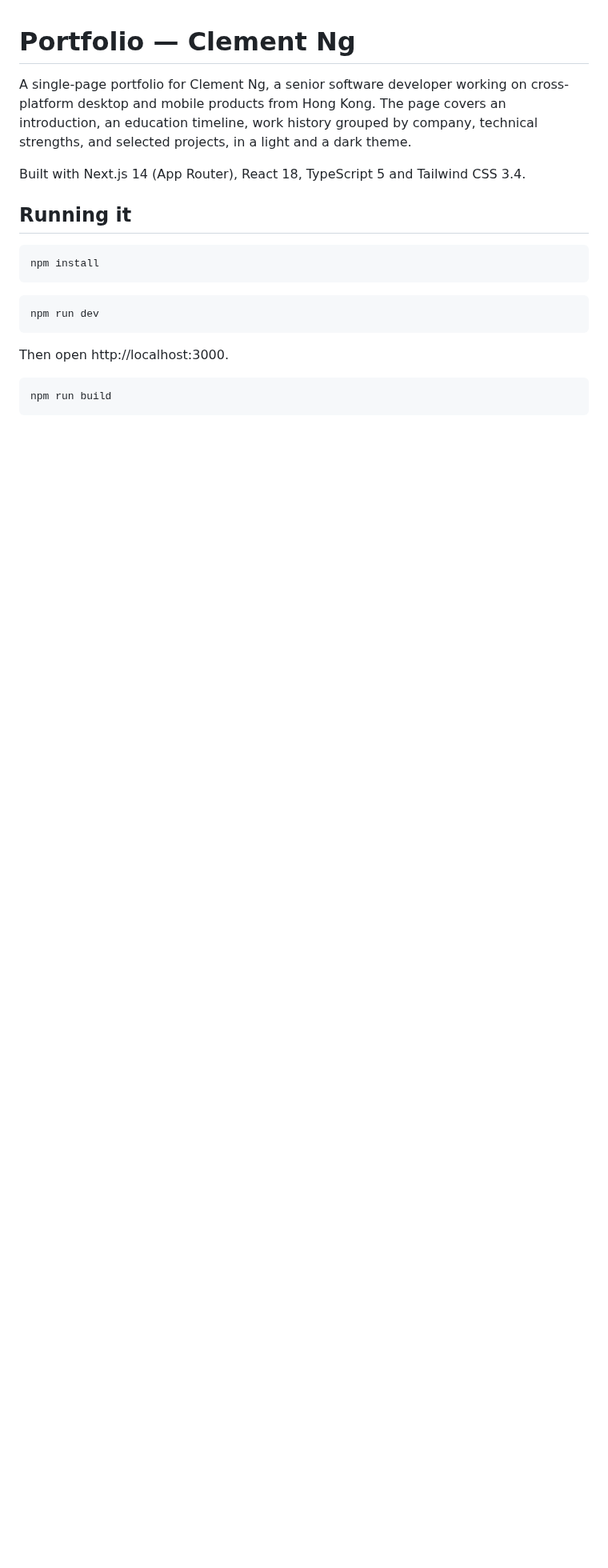
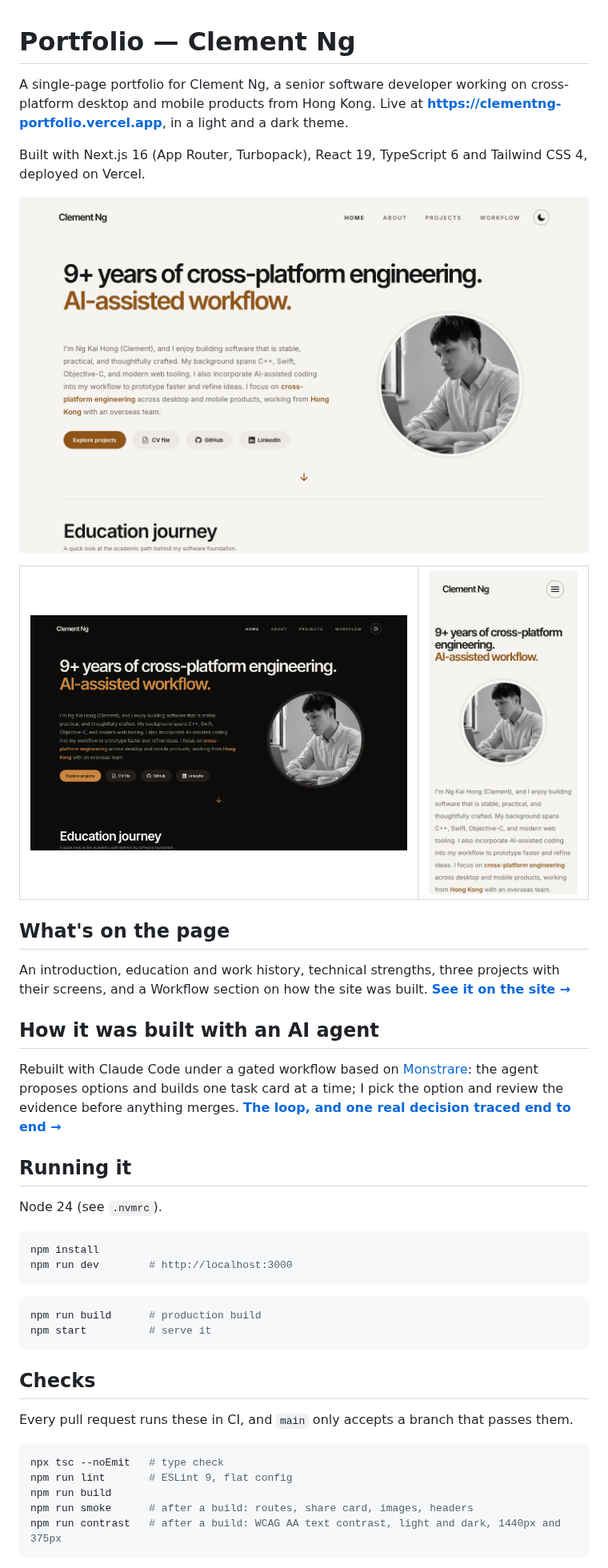
Before and after one commit to clementf2b/portfolio_website, a Markdown page: README.md, the part around one of its changes. Shown at 80% size. Rendered like a GitHub page; pictures changed too: docs/screenshots/desktop-dark.png (added), docs/screenshots/desktop-light.png (added), docs/screenshots/mobile-light.png (added); blank space fills up the shorter version.

Commit message:
[Readme] describe the site, its AI workflow and its checks, with screenshots
The README still described Next.js 14, React 18, TypeScript 5 and Tailwind
3.4, and said lint ran next lint. It now matches the stack, adds a short tour
of each section, explains the gated agent workflow the site was rebuilt
under, and documents the smoke and contrast checks CI runs. Three
screenshots (desktop light and dark, phone) live in docs/screenshots.

Co-Authored-By: Claude Opus 5 <noreply@anthropic.com>

````diff
--- a/README.md
+++ b/README.md
@@ -1,25 +1,59 @@
 # Portfolio — Clement Ng
 
 A single-page portfolio for Clement Ng, a senior software developer working on
-cross-platform desktop and mobile products from Hong Kong. The page covers an
-introduction, an education timeline, work history grouped by company, technical
-strengths, and selected projects, in a light and a dark theme.
+cross-platform desktop and mobile products from Hong Kong. Live at
+**https://clementng-portfolio.vercel.app**, in a light and a dark theme.
 
-Built with Next.js 14 (App Router), React 18, TypeScript 5 and Tailwind CSS 3.4.
+Built with Next.js 16 (App Router, Turbopack), React 19, TypeScript 6 and
+Tailwind CSS 4, deployed on Vercel.
+
+![Desktop, light theme](docs/screenshots/desktop-light.png)
+
+<table>
+  <tr>
+    <td><img src="docs/screenshots/desktop-dark.png" alt="Desktop, dark theme"></td>
+    <td width="30%"><img src="docs/screenshots/mobile-light.png" alt="Phone, light theme"></td>
+  </tr>
+</table>
+
+## What's on the page
+
+An introduction, education and work history, technical strengths, three
+projects with their screens, and a Workflow section on how the site was built.
+**[See it on the site →](https://clementng-portfolio.vercel.app)**
+
+## How it was built with an AI agent
+
+Rebuilt with Claude Code under a gated workflow based on
+[Monstrare](https://github.com/pjwang2022/Monstrare): the agent proposes
+options and builds one task card at a time; I pick the option and review the
+evidence before anything merges.
+**[The loop, and one real decision traced end to end →](https://clementng-portfolio.vercel.app/#workflow)**
 
 ## Running it
 
+Node 24 (see `.nvmrc`).
+
 ```bash
 npm install
+npm run dev        # http://localhost:3000
 ```
 
 ```bash
-npm run dev
+npm run build      # production build
+npm start          # serve it
 ```
 
-Then open http://localhost:3000.
+## Checks
+
+Every pull request runs these in CI, and `main` only accepts a branch that
+passes them.
 
 ```bash
+npx tsc --noEmit   # type check
+npm run lint       # ESLint 9, flat config
 npm run build
+npm run smoke      # after a build: routes, share card, images, headers
+npm run contrast   # after a build: WCAG AA text contrast, light and dark, 1440px and 375px
 ```
 
````
Also changed, not shown: other parts of README.md (+16 -10 lines).
